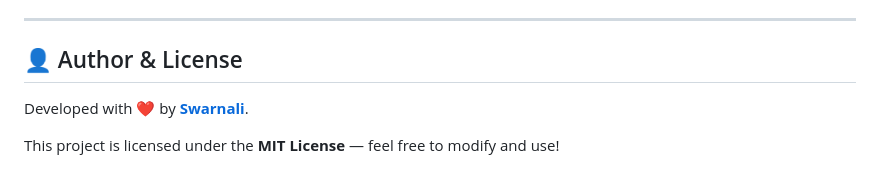
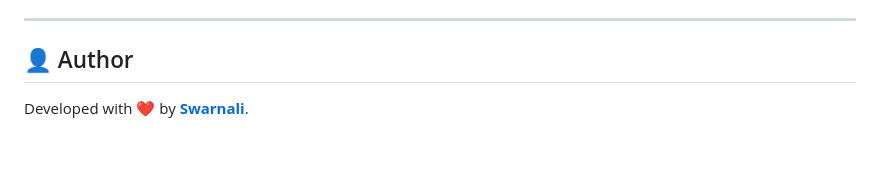
Before and after one commit to proswarnali24/ChatPata, a Markdown page: README.md, the part around the change. GitHub-like rendering; blank space fills up the shorter version.

Commit message:
Remove license section from README

```diff
--- a/README.md
+++ b/README.md
@@ -114,8 +114,6 @@ ChatPata-main/
 
 ---
 
-## 👤 Author & License
+## 👤 Author
 
 Developed with ❤️ by **[Swarnali](https://github.com/proswarnali24)**.
-
-This project is licensed under the **MIT License** — feel free to modify and use!
```
